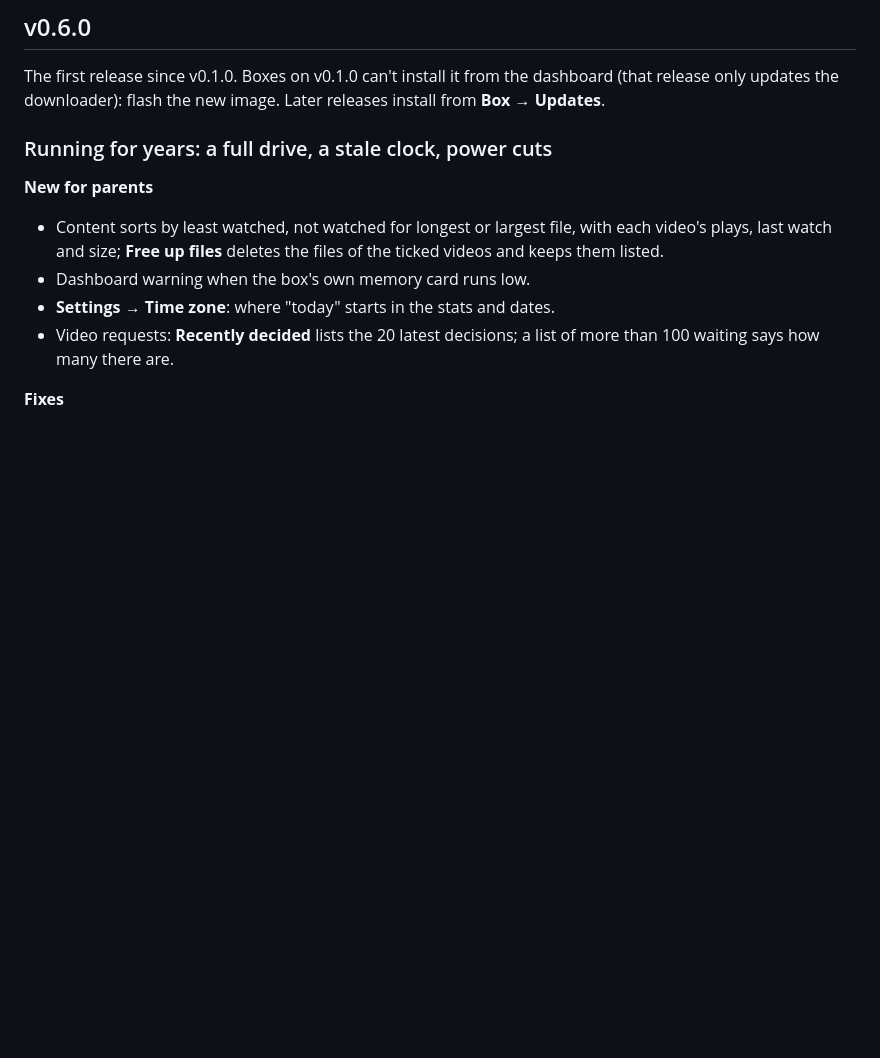
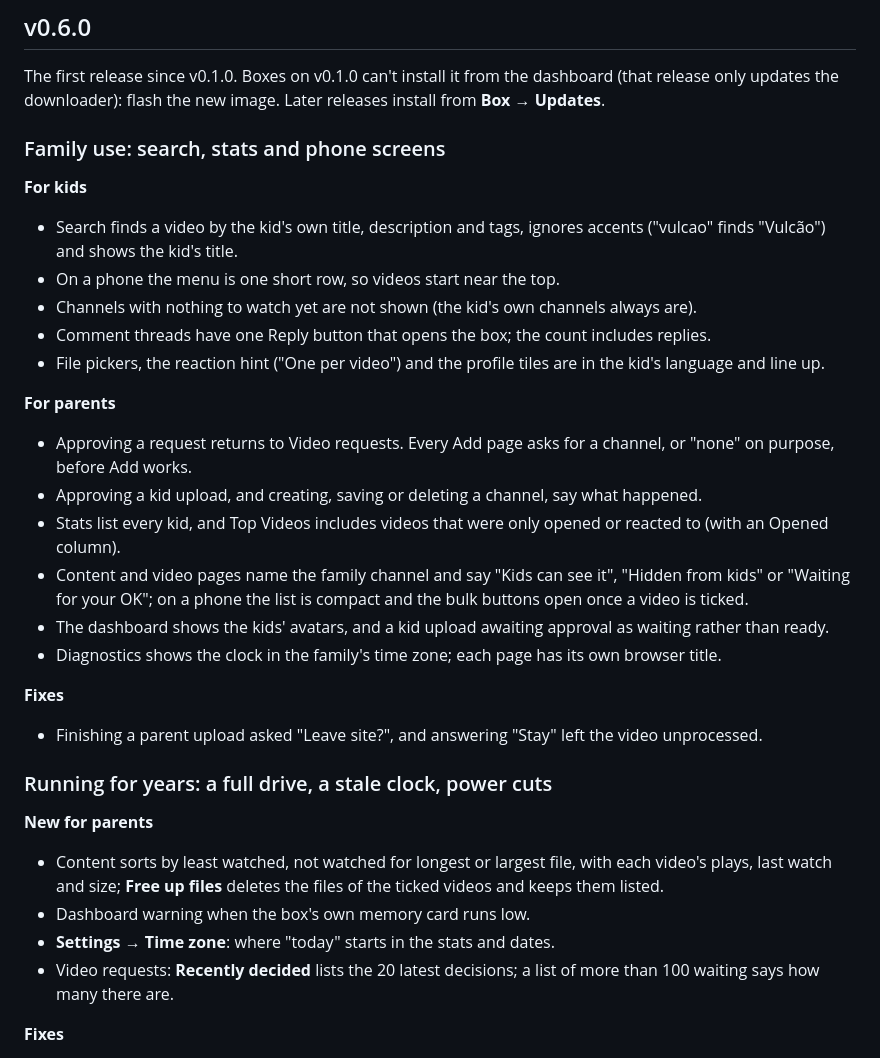
Before and after one commit to MadeByTokens/curatables, a Markdown page: CHANGELOG.md, the part around the change. Rendered like a GitHub page; blank space fills up the shorter version.

Commit message:
Docs: v0.6.0 changelog for the family-use fixes; what kid search covers; Add waits for a channel

```diff
--- a/CHANGELOG.md
+++ b/CHANGELOG.md
@@ -14,6 +14,38 @@ code already called itself 0.5.0).
 The first release since v0.1.0. Boxes on v0.1.0 can't install it from
 the dashboard (that release only updates the downloader): flash the new
 image. Later releases install from **Box → Updates**.
+
+### Family use: search, stats and phone screens
+
+**For kids**
+- Search finds a video by the kid's own title, description and tags,
+  ignores accents ("vulcao" finds "Vulcão") and shows the kid's title.
+- On a phone the menu is one short row, so videos start near the top.
+- Channels with nothing to watch yet are not shown (the kid's own
+  channels always are).
+- Comment threads have one Reply button that opens the box; the count
+  includes replies.
+- File pickers, the reaction hint ("One per video") and the profile
+  tiles are in the kid's language and line up.
+
+**For parents**
+- Approving a request returns to Video requests. Every Add page asks
+  for a channel, or "none" on purpose, before Add works.
+- Approving a kid upload, and creating, saving or deleting a channel,
+  say what happened.
+- Stats list every kid, and Top Videos includes videos that were only
+  opened or reacted to (with an Opened column).
+- Content and video pages name the family channel and say "Kids can
+  see it", "Hidden from kids" or "Waiting for your OK"; on a phone the
+  list is compact and the bulk buttons open once a video is ticked.
+- The dashboard shows the kids' avatars, and a kid upload awaiting
+  approval as waiting rather than ready.
+- Diagnostics shows the clock in the family's time zone; each page has
+  its own browser title.
+
+**Fixes**
+- Finishing a parent upload asked "Leave site?", and answering "Stay"
+  left the video unprocessed.
 
 ### Running for years: a full drive, a stale clock, power cuts
 
```
Also changed, not shown: docs/faq.md (+9 -2 lines), docs/parents-guide.md (+2 -1 lines).
